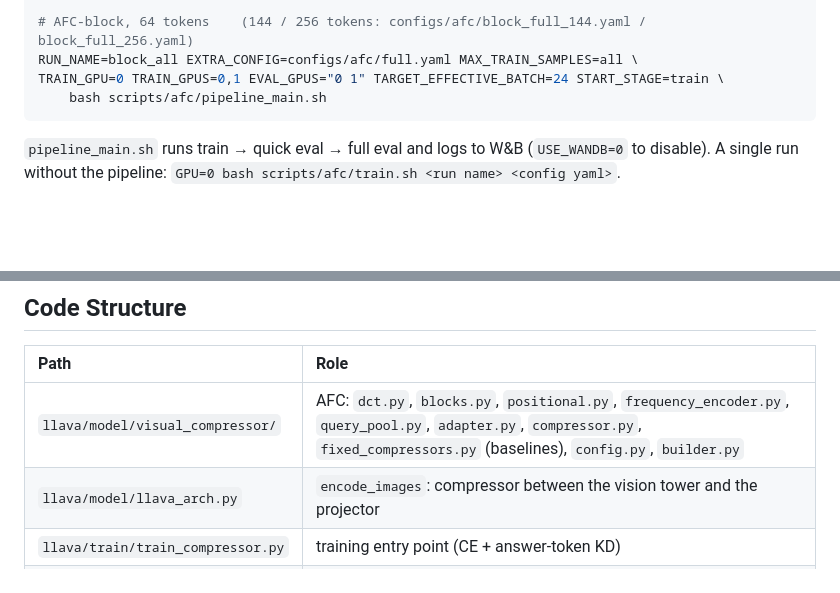
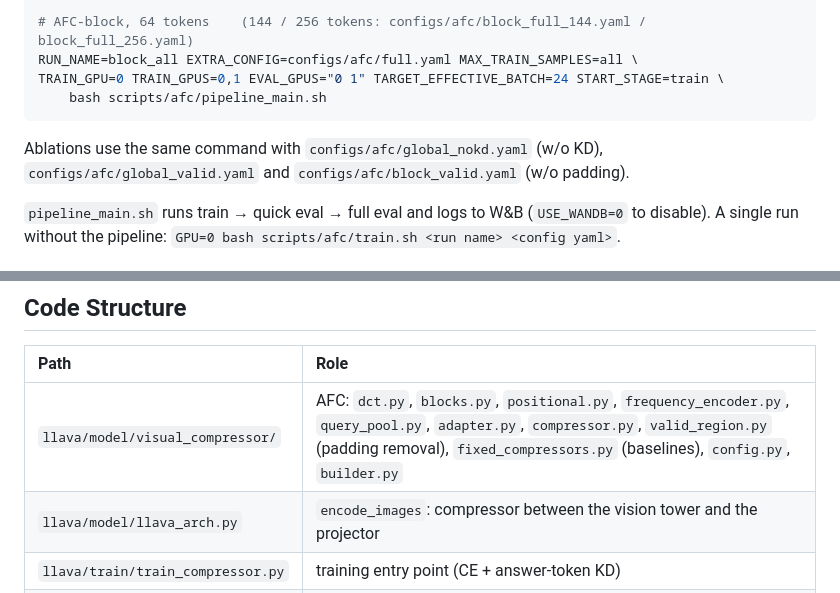
Before and after one commit to gyuz1/AFC, a Markdown page: README.md, 2 parts joined by grey strips. Rendered like a GitHub page; blank space fills up the shorter version.

````diff
--- a/README.md
+++ b/README.md
@@ -146,6 +166,8 @@ RUN_NAME=block_all EXTRA_CONFIG=configs/afc/full.yaml MAX_TRAIN_SAMPLES=all \
 TRAIN_GPU=0 TRAIN_GPUS=0,1 EVAL_GPUS="0 1" TARGET_EFFECTIVE_BATCH=24 START_STAGE=train \
     bash scripts/afc/pipeline_main.sh
 ```
+Ablations use the same command with `configs/afc/global_nokd.yaml` (w/o KD), `configs/afc/global_valid.yaml` and `configs/afc/block_valid.yaml` (w/o padding).
+
 `pipeline_main.sh` runs train → quick eval → full eval and logs to W&B (`USE_WANDB=0` to disable). A single run without the pipeline: `GPU=0 bash scripts/afc/train.sh <run name> <config yaml>`.
 
 ### 4. Evaluation
@@ -171,7 +193,7 @@ CUDA_VISIBLE_DEVICES= python -m pytest -q tests/afc
 
 | Path | Role |
 | :--- | :--- |
-| `llava/model/visual_compressor/` | AFC: `dct.py`, `blocks.py`, `positional.py`, `frequency_encoder.py`, `query_pool.py`, `adapter.py`, `compressor.py`, `fixed_compressors.py` (baselines), `config.py`, `builder.py` |
+| `llava/model/visual_compressor/` | AFC: `dct.py`, `blocks.py`, `positional.py`, `frequency_encoder.py`, `query_pool.py`, `adapter.py`, `compressor.py`, `valid_region.py` (padding removal), `fixed_compressors.py` (baselines), `config.py`, `builder.py` |
 | `llava/model/llava_arch.py` | `encode_images`: compressor between the vision tower and the projector |
 | `llava/train/train_compressor.py` | training entry point (CE + answer-token KD) |
 | `llava/eval/afc/` | evaluation helpers (lmms-eval / LLaVA official scorers) |
````
Also changed, not shown: other parts of README.md (+20 -0 lines), assets/padding_ablation.png (added).
